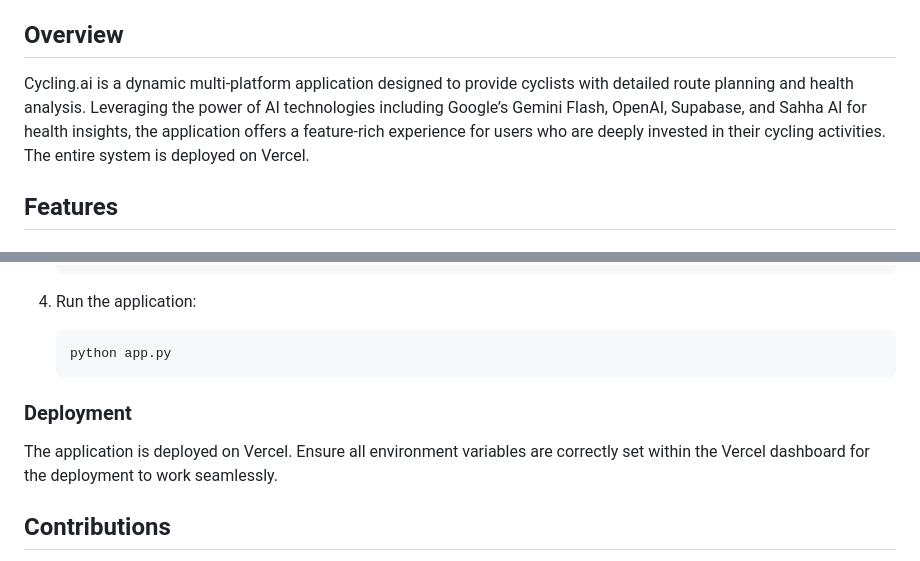
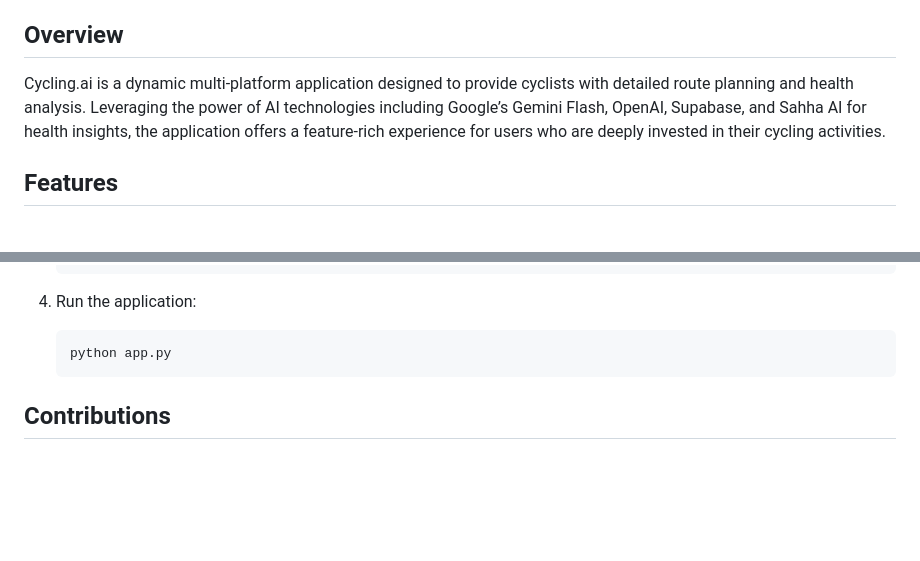
Before and after one commit to AllStars101-sudo/cycling.ai, a Markdown page: README.md, 2 parts joined by grey strips. Rendered like a GitHub page; blank space fills up the shorter version.

````diff
--- a/README.md
+++ b/README.md
@@ -6,7 +6,7 @@ Cycling.ai was created for the BuildClub Hackathon 2024 by Chris Pagolu and Xian
 
 ## Overview
 
-Cycling.ai is a dynamic multi-platform application designed to provide cyclists with detailed route planning and health analysis. Leveraging the power of AI technologies including Google’s Gemini Flash, OpenAI, Supabase, and Sahha AI for health insights, the application offers a feature-rich experience for users who are deeply invested in their cycling activities. The entire system is deployed on Vercel.
+Cycling.ai is a dynamic multi-platform application designed to provide cyclists with detailed route planning and health analysis. Leveraging the power of AI technologies including Google’s Gemini Flash, OpenAI, Supabase, and Sahha AI for health insights, the application offers a feature-rich experience for users who are deeply invested in their cycling activities.
 
 ## Features
 
@@ -139,10 +139,6 @@ The inspiration for Cycling.ai came from the necessity of having a comprehensive
    python app.py
    ```
 
-### Deployment
-
-The application is deployed on Vercel. Ensure all environment variables are correctly set within the Vercel dashboard for the deployment to work seamlessly.
-
 ## Contributions
 
 Feel free to fork the repository, make improvements and submit pull requests. Ensure code quality by following the project's coding standards and guidelines.
````
